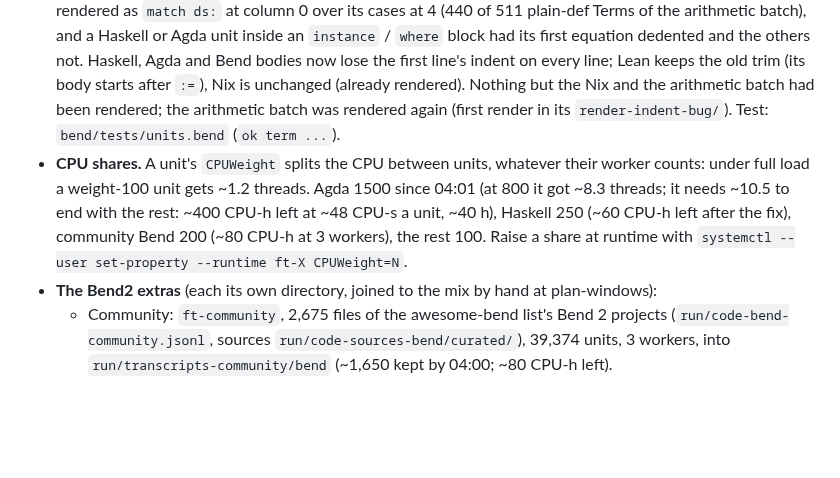
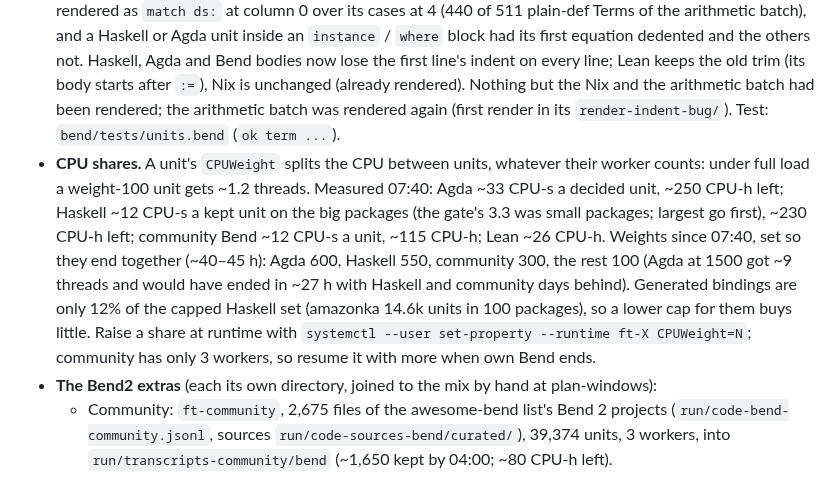
Before and after one commit to hhefesto/ana, a Markdown page: HANDOFF.md, the part around the change. Drawn GitHub-style; blank space fills up the shorter version.

Commit message:
HANDOFF: measured CPU per unit, weights rebalanced so the checks end together

```diff
--- a/HANDOFF.md
+++ b/HANDOFF.md
@@ -16,7 +16,7 @@ This file holds everything needed to continue this work from another machine and
 
 - **Haskell was ~9× slower than it needed to be (fixed 03:57).** Every GHCi `:load` forgets the loaded modules, so each of a unit's ~7 loads typechecked its package's modules again (~90 modules, ~6 s a load for amazonka-dms; ~29 CPU-s a kept unit; the amazonka-* packages took ~1 h each per worker, and the capped set would have taken weeks). `bend-check haskell` now `:load`s a GHCi run's first variant and `:reload`s the rest (only Unit.hs is typechecked again: ~1 s), ~3.3 CPU-s a kept unit. A unit whose `.t.hs` would equal its `.o.hs` (no signature line) first reloads a copy with one more newline, so the missing-signatures warning still comes. Gate: on the 44 units both the new checker and the live run kept, the records are identical except GHCi's `Failed, unloaded all modules.` line (after a `:load` of a module with no home imports), which the old filter left in 952 of 1,147 records; it is dropped now, and `resume-keyed.py` strips it from the carried-over records.
 - **The Term turn kept only its first line's indent trimmed (fixed 03:58, `bend-transcript`).** A Bend def body rendered as `match ds:` at column 0 over its cases at 4 (440 of 511 plain-def Terms of the arithmetic batch), and a Haskell or Agda unit inside an `instance` / `where` block had its first equation dedented and the others not. Haskell, Agda and Bend bodies now lose the first line's indent on every line; Lean keeps the old trim (its body starts after `:=`), Nix is unchanged (already rendered). Nothing but the Nix and the arithmetic batch had been rendered; the arithmetic batch was rendered again (first render in its `render-indent-bug/`). Test: `bend/tests/units.bend` (`ok term ...`).
-- **CPU shares.** A unit's `CPUWeight` splits the CPU between units, whatever their worker counts: under full load a weight-100 unit gets ~1.2 threads. Agda 1500 since 04:01 (at 800 it got ~8.3 threads; it needs ~10.5 to end with the rest: ~400 CPU-h left at ~48 CPU-s a unit, ~40 h), Haskell 250 (~60 CPU-h left after the fix), community Bend 200 (~80 CPU-h at 3 workers), the rest 100. Raise a share at runtime with `systemctl --user set-property --runtime ft-X CPUWeight=N`.
+- **CPU shares.** A unit's `CPUWeight` splits the CPU between units, whatever their worker counts: under full load a weight-100 unit gets ~1.2 threads. Measured 07:40: Agda ~33 CPU-s a decided unit, ~250 CPU-h left; Haskell ~12 CPU-s a kept unit on the big packages (the gate's 3.3 was small packages; largest go first), ~230 CPU-h left; community Bend ~12 CPU-s a unit, ~115 CPU-h; Lean ~26 CPU-h. Weights since 07:40, set so they end together (~40–45 h): Agda 600, Haskell 550, community 300, the rest 100 (Agda at 1500 got ~9 threads and would have ended in ~27 h with Haskell and community days behind). Generated bindings are only 12% of the capped Haskell set (amazonka 14.6k units in 100 packages), so a lower cap for them buys little. Raise a share at runtime with `systemctl --user set-property --runtime ft-X CPUWeight=N`; community has only 3 workers, so resume it with more when own Bend ends.
 - **The Bend2 extras** (each its own directory, joined to the mix by hand at plan-windows):
   - Community: `ft-community`, 2,675 files of the awesome-bend list's Bend 2 projects (`run/code-bend-community.jsonl`, sources `run/code-sources-bend/curated/`), 39,374 units, 3 workers, into `run/transcripts-community/bend` (~1,650 kept by 04:00; ~80 CPU-h left).
   - Generated by Opus 5.5 subagents under `run/code-sources-gen/curated/claude-gen/THEME/` (brief: the scratchpad's `bendgen-brief.md`; every file must print `All terms check.`). Per batch: `deploy extract run/code-bend-gen-all.jsonl run/code-sources-gen`, keep the theme's ids, exact-dedup against `code-bend-v3`, `code-bend-community` and the earlier batches into `run/code-bend-gen-THEME.jsonl`, then `OUT=run/transcripts-gen-THEME unit.sh ft-gen-THEME 6G bend all CORPUS=… BEND_SRC=run/code-sources-gen/curated MAX_HI=64 CHUNK=25 UNIT_JOBS=2 CHECK_JOBS=2`.
```
